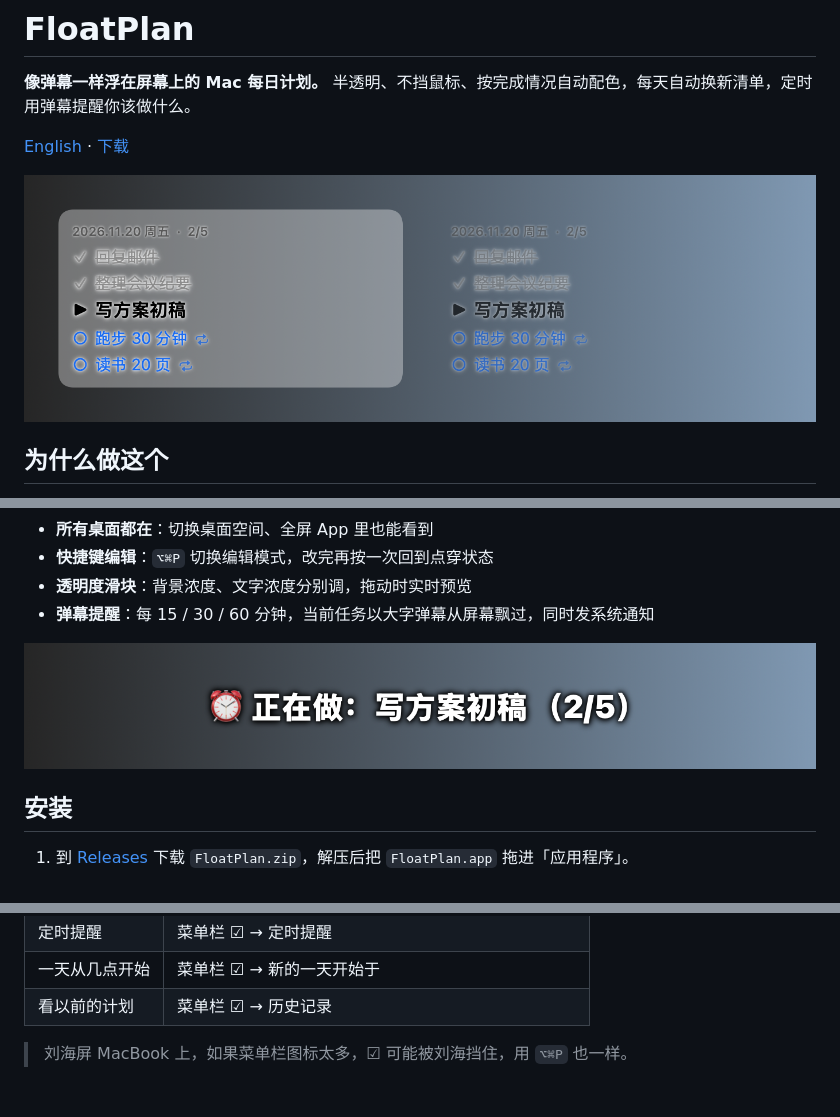
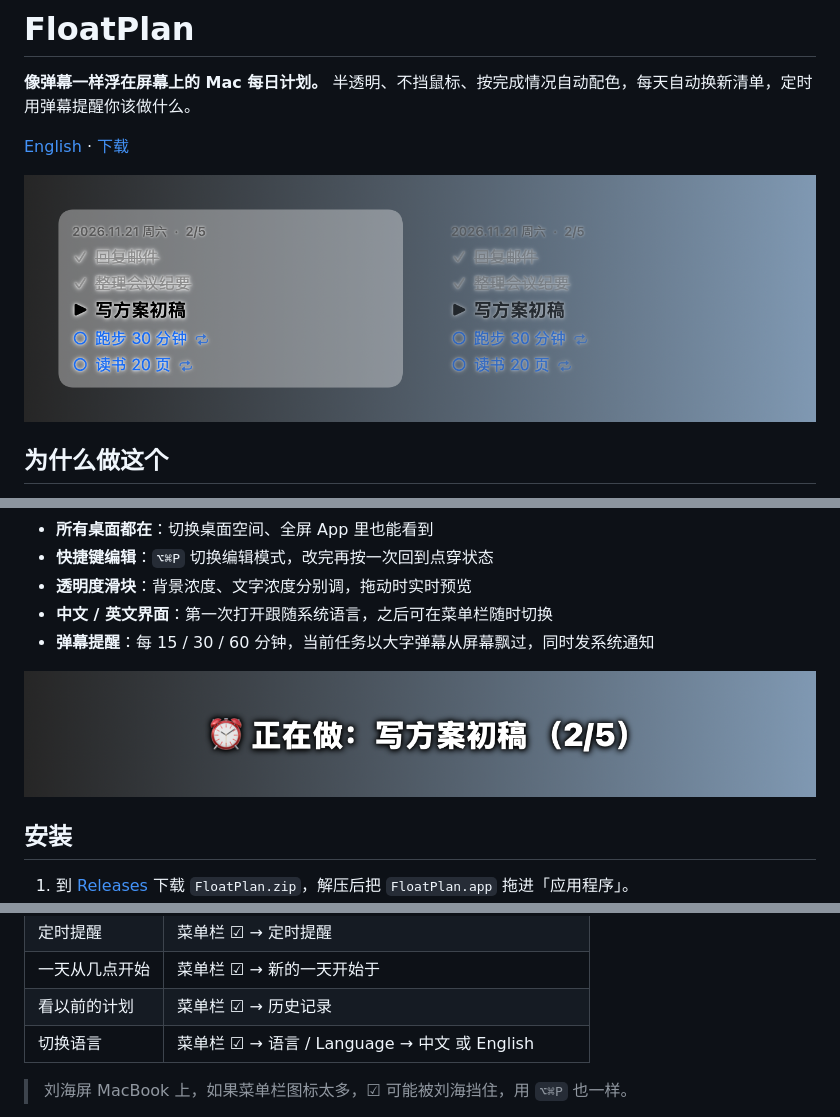
Before and after one commit to hychen11/FloatPlan, a Markdown page: README.zh-CN.md, 3 parts joined by grey strips. Drawn GitHub-style; pictures changed too: docs/danmaku-zh.png (added), docs/danmaku.png, docs/preview-zh.png (added); blank space fills up the shorter version.

```diff
--- a/README.zh-CN.md
+++ b/README.zh-CN.md
@@ -4,7 +4,7 @@
 
 [English](README.md) · [下载](https://github.com/hychen11/FloatPlan/releases/latest)
 
-![FloatPlan 预览：左边是默认样式，右边是背景全透明、文字 60%](docs/preview.png)
+![FloatPlan 预览：左边是默认样式，右边是背景全透明、文字 60%](docs/preview-zh.png)
 
 ## 为什么做这个
 
@@ -27,9 +27,10 @@ FloatPlan 想要的是：今天的计划一直在视线里，但**像弹幕一
 - **所有桌面都在**：切换桌面空间、全屏 App 里也能看到
 - **快捷键编辑**：`⌥⌘P` 切换编辑模式，改完再按一次回到点穿状态
 - **透明度滑块**：背景浓度、文字浓度分别调，拖动时实时预览
+- **中文 / 英文界面**：第一次打开跟随系统语言，之后可在菜单栏随时切换
 - **弹幕提醒**：每 15 / 30 / 60 分钟，当前任务以大字弹幕从屏幕飘过，同时发系统通知
 
-![弹幕提醒](docs/danmaku.png)
+![弹幕提醒](docs/danmaku-zh.png)
 
 ## 安装
 
@@ -58,6 +59,7 @@ FloatPlan 想要的是：今天的计划一直在视线里，但**像弹幕一
 | 定时提醒 | 菜单栏 ☑ → 定时提醒 |
 | 一天从几点开始 | 菜单栏 ☑ → 新的一天开始于 |
 | 看以前的计划 | 菜单栏 ☑ → 历史记录 |
+| 切换语言 | 菜单栏 ☑ → 语言 / Language → 中文 或 English |
 
 > 刘海屏 MacBook 上，如果菜单栏图标太多，☑ 可能被刘海挡住，用 `⌥⌘P` 也一样。
 
```
Also changed, not shown: other parts of README.zh-CN.md (+1 -0 lines), README.md (+9 -9 lines), 4 other files.
